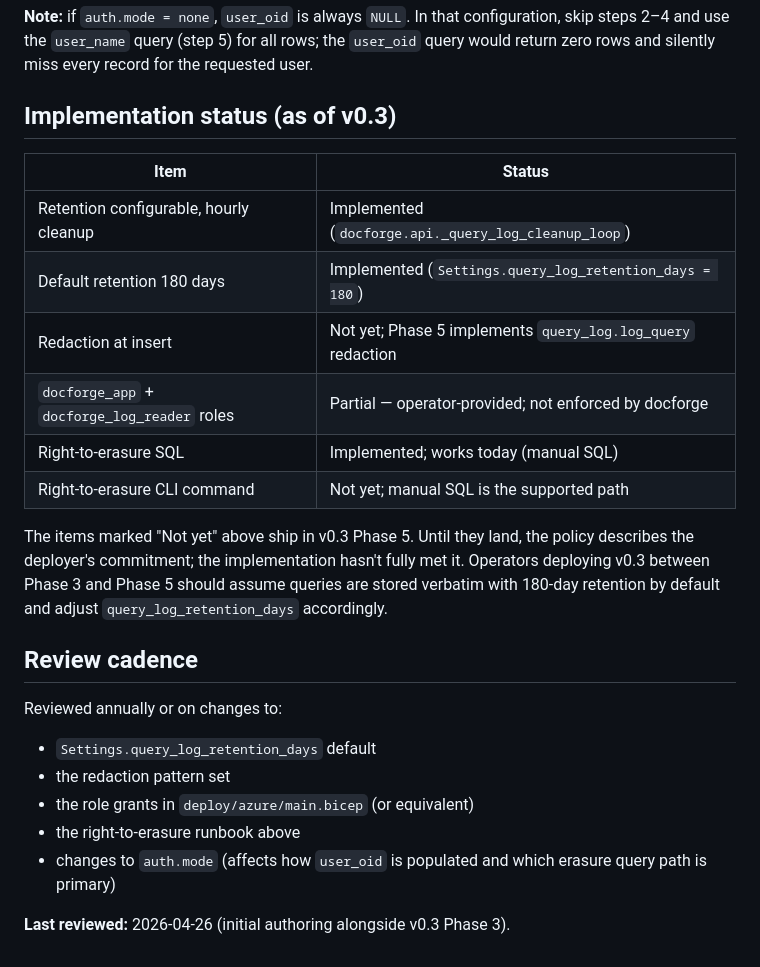
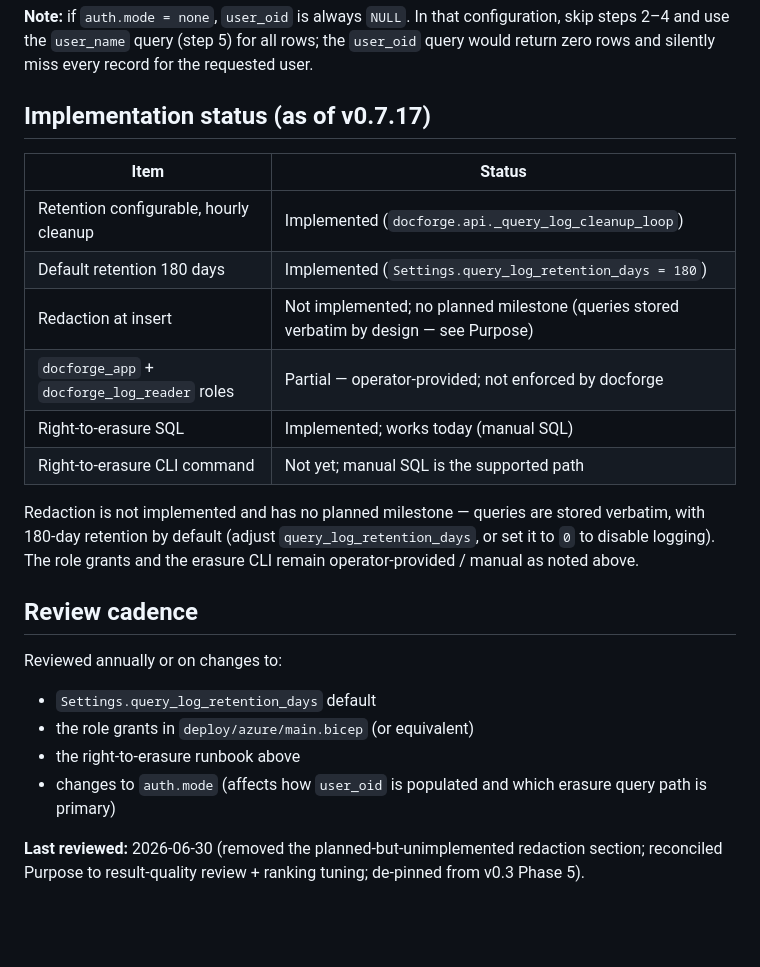
Before and after one commit to GranatenUdo/docforge, a Markdown page: docs/log-privacy.md, the part around one of its changes. Rendered like a GitHub page; blank space fills up the shorter version.

```diff
--- a/docs/log-privacy.md
+++ b/docs/log-privacy.md
@@ -74,27 +63,26 @@ Operational runbook:
 
 **Note:** if `auth.mode = none`, `user_oid` is always `NULL`. In that configuration, skip steps 2–4 and use the `user_name` query (step 5) for all rows; the `user_oid` query would return zero rows and silently miss every record for the requested user.
 
-## Implementation status (as of v0.3)
+## Implementation status (as of v0.7.17)
 
 | Item | Status |
 |---|---|
 | Retention configurable, hourly cleanup | Implemented (`docforge.api._query_log_cleanup_loop`) |
 | Default retention 180 days | Implemented (`Settings.query_log_retention_days = 180`) |
-| Redaction at insert | Not yet; Phase 5 implements `query_log.log_query` redaction |
+| Redaction at insert | Not implemented; no planned milestone (queries stored verbatim by design — see Purpose) |
 | `docforge_app` + `docforge_log_reader` roles | Partial — operator-provided; not enforced by docforge |
 | Right-to-erasure SQL | Implemented; works today (manual SQL) |
 | Right-to-erasure CLI command | Not yet; manual SQL is the supported path |
 
-The items marked "Not yet" above ship in v0.3 Phase 5. Until they land, the policy describes the deployer's commitment; the implementation hasn't fully met it. Operators deploying v0.3 between Phase 3 and Phase 5 should assume queries are stored verbatim with 180-day retention by default and adjust `query_log_retention_days` accordingly.
+Redaction is not implemented and has no planned milestone — queries are stored verbatim, with 180-day retention by default (adjust `query_log_retention_days`, or set it to `0` to disable logging). The role grants and the erasure CLI remain operator-provided / manual as noted above.
 
 ## Review cadence
 
 Reviewed annually or on changes to:
 
 - `Settings.query_log_retention_days` default
-- the redaction pattern set
 - the role grants in `deploy/azure/main.bicep` (or equivalent)
 - the right-to-erasure runbook above
 - changes to `auth.mode` (affects how `user_oid` is populated and which erasure query path is primary)
 
-**Last reviewed:** 2026-04-26 (initial authoring alongside v0.3 Phase 3).
+**Last reviewed:** 2026-06-30 (removed the planned-but-unimplemented redaction section; reconciled Purpose to result-quality review + ranking tuning; de-pinned from v0.3 Phase 5).
```
Also changed, not shown: other parts of docs/log-privacy.md (+6 -17 lines).
